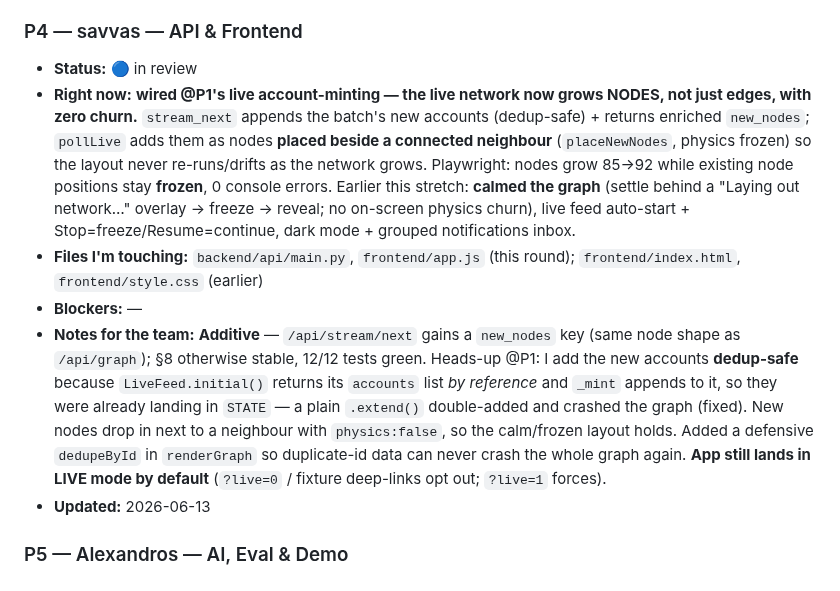
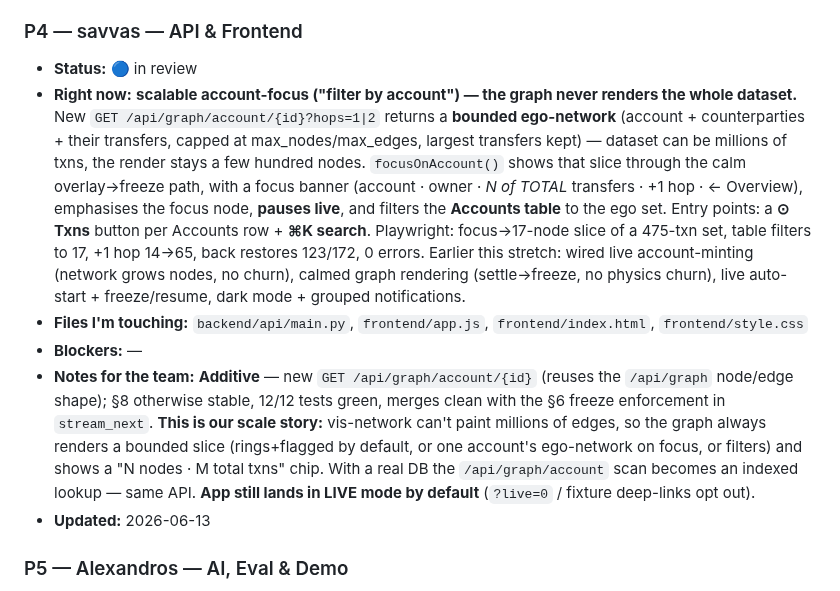
Before and after one commit to AntreasCh/KKKCP, a Markdown page: TASKS.md, the part around one of its changes. GitHub-like rendering.

Commit message:
sync: P4 — scalable account-focus (ego-network 'filter by account')
Co-Authored-By: Claude Opus 4.8 (1M context) <noreply@anthropic.com>

```diff
--- a/TASKS.md
+++ b/TASKS.md
@@ -45,10 +45,10 @@ Status legend: 🔲 not started · 🟡 in progress · 🔵 in review · ✅ don
 
 ### P4 — savvas — API & Frontend
 - **Status:** 🔵 in review
-- **Right now:** **wired @P1's live account-minting — the live network now grows NODES, not just edges, with zero churn.** `stream_next` appends the batch's new accounts (dedup-safe) + returns enriched `new_nodes`; `pollLive` adds them as nodes **placed beside a connected neighbour** (`placeNewNodes`, physics frozen) so the layout never re-runs/drifts as the network grows. Playwright: nodes grow 85→92 while existing node positions stay **frozen**, 0 console errors. Earlier this stretch: **calmed the graph** (settle behind a "Laying out network…" overlay → freeze → reveal; no on-screen physics churn), live feed auto-start + Stop=freeze/Resume=continue, dark mode + grouped notifications inbox.
-- **Files I'm touching:** `backend/api/main.py`, `frontend/app.js` (this round); `frontend/index.html`, `frontend/style.css` (earlier)
+- **Right now:** **scalable account-focus ("filter by account") — the graph never renders the whole dataset.** New `GET /api/graph/account/{id}?hops=1|2` returns a **bounded ego-network** (account + counterparties + their transfers, capped at max_nodes/max_edges, largest transfers kept) — dataset can be millions of txns, the render stays a few hundred nodes. `focusOnAccount()` shows that slice through the calm overlay→freeze path, with a focus banner (account · owner · *N of TOTAL* transfers · +1 hop · ← Overview), emphasises the focus node, **pauses live**, and filters the **Accounts table** to the ego set. Entry points: a **⊙ Txns** button per Accounts row + **⌘K search**. Playwright: focus→17-node slice of a 475-txn set, table filters to 17, +1 hop 14→65, back restores 123/172, 0 errors. Earlier this stretch: wired live account-minting (network grows nodes, no churn), calmed graph rendering (settle→freeze, no physics churn), live auto-start + freeze/resume, dark mode + grouped notifications.
+- **Files I'm touching:** `backend/api/main.py`, `frontend/app.js`, `frontend/index.html`, `frontend/style.css`
 - **Blockers:** —
-- **Notes for the team:** **Additive** — `/api/stream/next` gains a `new_nodes` key (same node shape as `/api/graph`); §8 otherwise stable, 12/12 tests green. Heads-up @P1: I add the new accounts **dedup-safe** because `LiveFeed.initial()` returns its `accounts` list *by reference* and `_mint` appends to it, so they were already landing in `STATE` — a plain `.extend()` double-added and crashed the graph (fixed). New nodes drop in next to a neighbour with `physics:false`, so the calm/frozen layout holds. Added a defensive `dedupeById` in `renderGraph` so duplicate-id data can never crash the whole graph again. **App still lands in LIVE mode by default** (`?live=0` / fixture deep-links opt out; `?live=1` forces).
+- **Notes for the team:** **Additive** — new `GET /api/graph/account/{id}` (reuses the `/api/graph` node/edge shape); §8 otherwise stable, 12/12 tests green, merges clean with the §6 freeze enforcement in `stream_next`. **This is our scale story:** vis-network can't paint millions of edges, so the graph always renders a bounded slice (rings+flagged by default, or one account's ego-network on focus, or filters) and shows a "N nodes · M total txns" chip. With a real DB the `/api/graph/account` scan becomes an indexed lookup — same API. **App still lands in LIVE mode by default** (`?live=0` / fixture deep-links opt out).
 - **Updated:** 2026-06-13
 
 ### P5 — Alexandros — AI, Eval & Demo
```
Also changed, not shown: other parts of TASKS.md (+1 -0 lines).
